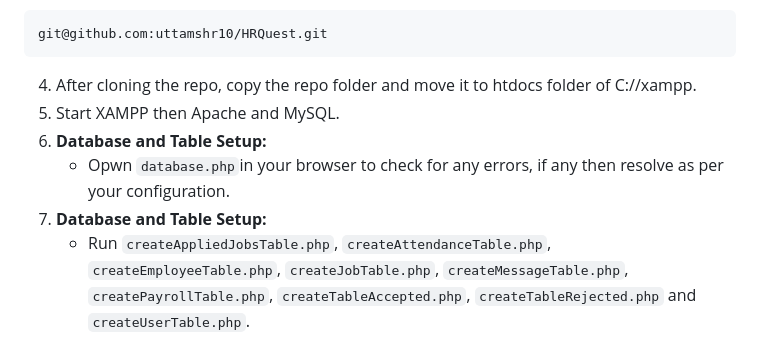
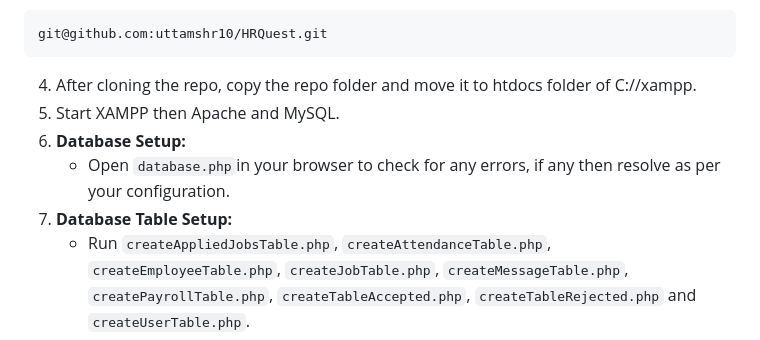
Before and after one commit to dineshkummarc/HRQuest, a Markdown page: README.md, the part around the change. GitHub-like rendering.

````diff
--- a/README.md
+++ b/README.md
@@ -21,9 +21,9 @@ git@github.com:uttamshr10/HRQuest.git
 ```
 4. After cloning the repo, copy the repo folder and move it to htdocs folder of C://xampp.
 5. Start XAMPP then Apache and MySQL.
-6. **Database and Table Setup:**
-   - Opwn `database.php`in your browser to check for any errors, if any then resolve as per your configuration.
-7. **Database and Table Setup:**
+6. **Database Setup:**
+   - Open `database.php`in your browser to check for any errors, if any then resolve as per your configuration.
+7. **Database Table Setup:**
    - Run `createAppliedJobsTable.php`, `createAttendanceTable.php`, `createEmployeeTable.php`, `createJobTable.php`, `createMessageTable.php`,
      `createPayrollTable.php`, `createTableAccepted.php`, `createTableRejected.php` and `createUserTable.php`.
    - OR import hrquest.sql into your database.
````
